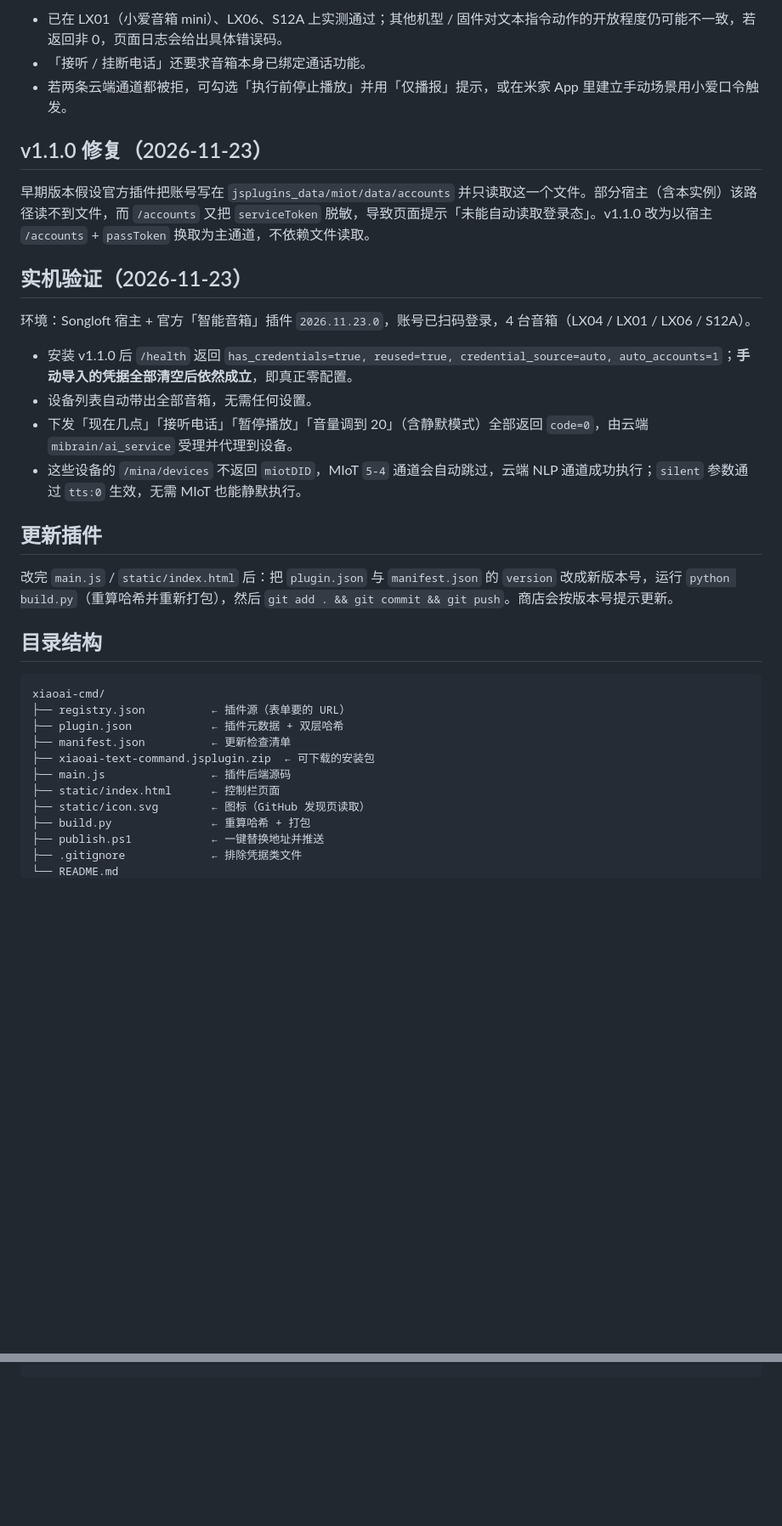
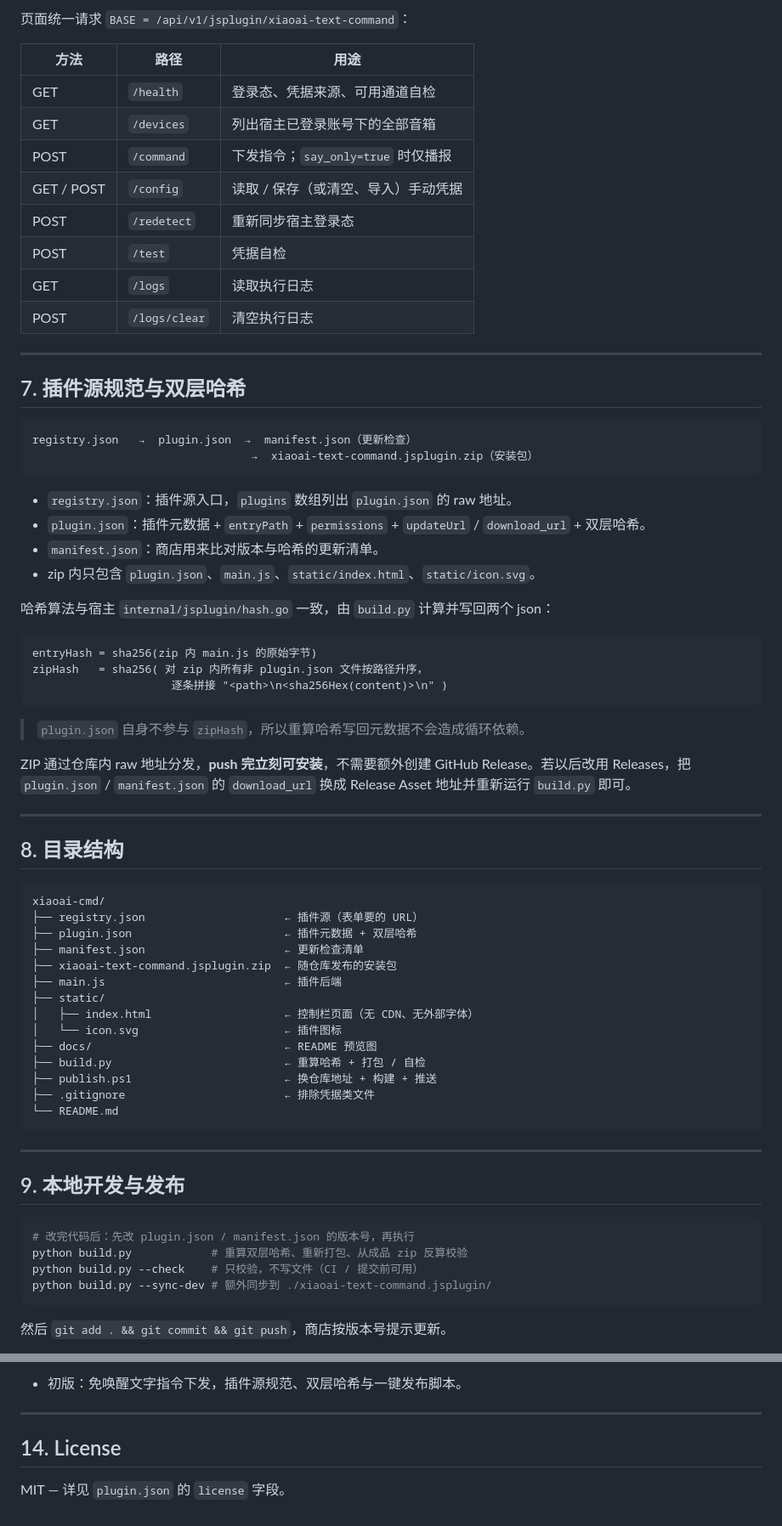
Before and after one commit to yaoxipenga/xiaoai-cmd, a Markdown page: README.md, 2 parts joined by grey strips. Shown at 85% size. Drawn GitHub-style; blank space fills up the shorter version.

````diff
--- a/README.md
+++ b/README.md
@@ -83,38 +102,74 @@ Songloft 的 `songloft.storage` 按插件隔离，插件之间读不到彼此的
 
-- 已在 LX01（小爱音箱 mini）、LX06、S12A 上实测通过；其他机型 / 固件对文本指令动作的开放程度仍可能不一致，若返回非 0，页面日志会给出具体错误码。
-- 「接听 / 挂断电话」还要求音箱本身已绑定通话功能。
-- 若两条云端通道都被拒，可勾选「执行前停止播放」并用「仅播报」提示，或在米家 App 里建立手动场景用小爱口令触发。
+页面统一请求 `BASE = /api/v1/jsplugin/xiaoai-text-command`：
 
-## v1.1.0 修复（2026-11-23）
+| 方法 | 路径 | 用途 |
+| --- | --- | --- |
+| GET | `/health` | 登录态、凭据来源、可用通道自检 |
+| GET | `/devices` | 列出宿主已登录账号下的全部音箱 |
+| POST | `/command` | 下发指令；`say_only=true` 时仅播报 |
+| GET / POST | `/config` | 读取 / 保存（或清空、导入）手动凭据 |
+| POST | `/redetect` | 重新同步宿主登录态 |
+| POST | `/test` | 凭据自检 |
+| GET | `/logs` | 读取执行日志 |
+| POST | `/logs/clear` | 清空执行日志 |
 
-早期版本假设官方插件把账号写在 `jsplugins_data/miot/data/accounts` 并只读取这一个文件。部分宿主（含本实例）该路径读不到文件，而 `/accounts` 又把 `serviceToken` 脱敏，导致页面提示「未能自动读取登录态」。v1.1.0 改为以宿主 `/accounts` + `passToken` 换取为主通道，不依赖文件读取。
+---
 
-## 实机验证（2026-11-23）
+## 7. 插件源规范与双层哈希
 
-环境：Songloft 宿主 + 官方「智能音箱」插件 `2026.11.23.0`，账号已扫码登录，4 台音箱（LX04 / LX01 / LX06 / S12A）。
+```
+registry.json   →  plugin.json  →  manifest.json（更新检查）
+                                 →  xiaoai-text-command.jsplugin.zip（安装包）
+```
 
-- 安装 v1.1.0 后 `/health` 返回 `has_credentials=true, reused=true, credential_source=auto, auto_accounts=1`；**手动导入的凭据全部清空后依然成立**，即真正零配置。
-- 设备列表自动带出全部音箱，无需任何设置。
-- 下发「现在几点」「接听电话」「暂停播放」「音量调到 20」（含静默模式）全部返回 `code=0`，由云端 `mibrain/ai_service` 受理并代理到设备。
-- 这些设备的 `/mina/devices` 不返回 `miotDID`，MIoT `5-4` 通道会自动跳过，云端 NLP 通道成功执行；`silent` 参数通过 `tts:0` 生效，无需 MIoT 也能静默执行。
+- `registry.json`：插件源入口，`plugins` 数组列出 `plugin.json` 的 raw 地址。
+- `plugin.json`：插件元数据 + `entryPath` + `permissions` + `updateUrl` / `download_url` + 双层哈希。
+- `manifest.json`：商店用来比对版本与哈希的更新清单。
+- zip 内只包含 `plugin.json`、`main.js`、`static/index.html`、`static/icon.svg`。
 
-## 更新插件
+哈希算法与宿主 `internal/jsplugin/hash.go` 一致，由 `build.py` 计算并写回两个 json：
 
-改完 `main.js` / `static/index.html` 后：把 `plugin.json` 与 `manifest.json` 的 `version` 改成新版本号，运行 `python build.py`（重算哈希并重新打包），然后 `git add . && git commit && git push`。商店会按版本号提示更新。
+```
+entryHash = sha256(zip 内 main.js 的原始字节)
+zipHash   = sha256( 对 zip 内所有非 plugin.json 文件按路径升序，
+                     逐条拼接 "<path>\n<sha256Hex(content)>\n" )
+```
 
-## 目录结构
+> `plugin.json` 自身不参与 `zipHash`，所以重算哈希写回元数据不会造成循环依赖。
+
+ZIP 通过仓库内 raw 地址分发，**push 完立刻可安装**，不需要额外创建 GitHub Release。若以后改用 Releases，把 `plugin.json` / `manifest.json` 的 `download_url` 换成 Release Asset 地址并重新运行 `build.py` 即可。
+
+---
+
+## 8. 目录结构
 
 ```
 xiaoai-cmd/
-├── registry.json          ← 插件源（表单要的 URL）
-├── plugin.json            ← 插件元数据 + 双层哈希
-├── manifest.json          ← 更新检查清单
-├── xiaoai-text-command.jsplugin.zip  ← 可下载的安装包
-├── main.js                ← 插件后端源码
-├── static/index.html      ← 控制栏页面
-├── static/icon.svg        ← 图标（GitHub 发现页读取）
-├── build.py               ← 重算哈希 + 打包
-├── publish.ps1            ← 一键替换地址并推送
-├── .gitignore             ← 排除凭据类文件
+├── registry.json                     ← 插件源（表单要的 URL）
+├── plugin.json                       ← 插件元数据 + 双层哈希
+├── manifest.json                     ← 更新检查清单
+├── xiaoai-text-command.jsplugin.zip  ← 随仓库发布的安装包
+├── main.js                           ← 插件后端
+├── static/
+│   ├── index.html                    ← 控制栏页面（无 CDN、无外部字体）
+│   └── icon.svg                      ← 插件图标
+├── docs/                             ← README 预览图
+├── build.py                          ← 重算哈希 + 打包 / 自检
+├── publish.ps1                       ← 换仓库地址 + 构建 + 推送
+├── .gitignore                        ← 排除凭据类文件
 └── README.md
 ```
+
+---
+
+## 9. 本地开发与发布
+
+```bash
+# 改完代码后：先改 plugin.json / manifest.json 的版本号，再执行
+python build.py            # 重算双层哈希、重新打包、从成品 zip 反算校验
+python build.py --check    # 只校验，不写文件（CI / 提交前可用）
+python build.py --sync-dev # 额外同步到 ./xiaoai-text-command.jsplugin/
+```
+
+然后 `git add . && git commit && git push`，商店按版本号提示更新。
+
@@ -120,0 +237,7 @@ xiaoai-cmd/
+- 初版：免唤醒文字指令下发，插件源规范、双层哈希与一键发布脚本。
+
+---
+
+## 14. License
+
+MIT — 详见 `plugin.json` 的 `license` 字段。
````
Also changed, not shown: other parts of README.md (+126 -46 lines), docs/preview-dark.png (added), docs/preview-devices.png (added), docs/preview-mobile.png (added), 7 other files.
